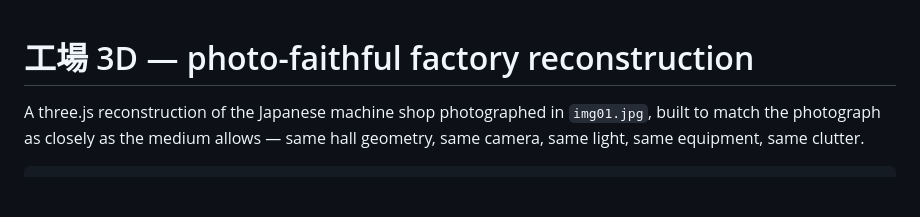
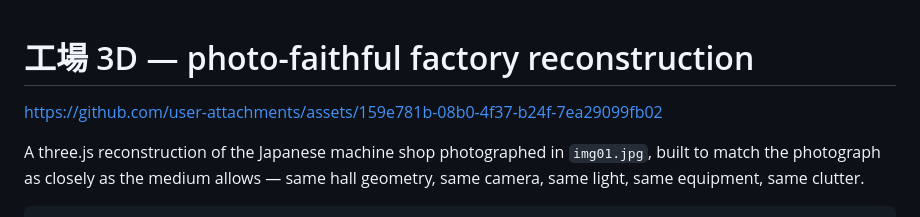
Before and after one commit to neka-nat/three-opus-5-factory, a Markdown page: README.md, the part around the change. Drawn GitHub-style; blank space fills up the shorter version.

Commit message:
Add project assets link to README
Added a link to the project assets in the README.

```diff
--- a/README.md
+++ b/README.md
@@ -1,4 +1,6 @@
 # 工場 3D — photo-faithful factory reconstruction
+
+https://github.com/user-attachments/assets/159e781b-08b0-4f37-b24f-7ea29099fb02
 
 A three.js reconstruction of the Japanese machine shop photographed in
 `img01.jpg`, built to match the photograph as closely as the medium allows —
```
